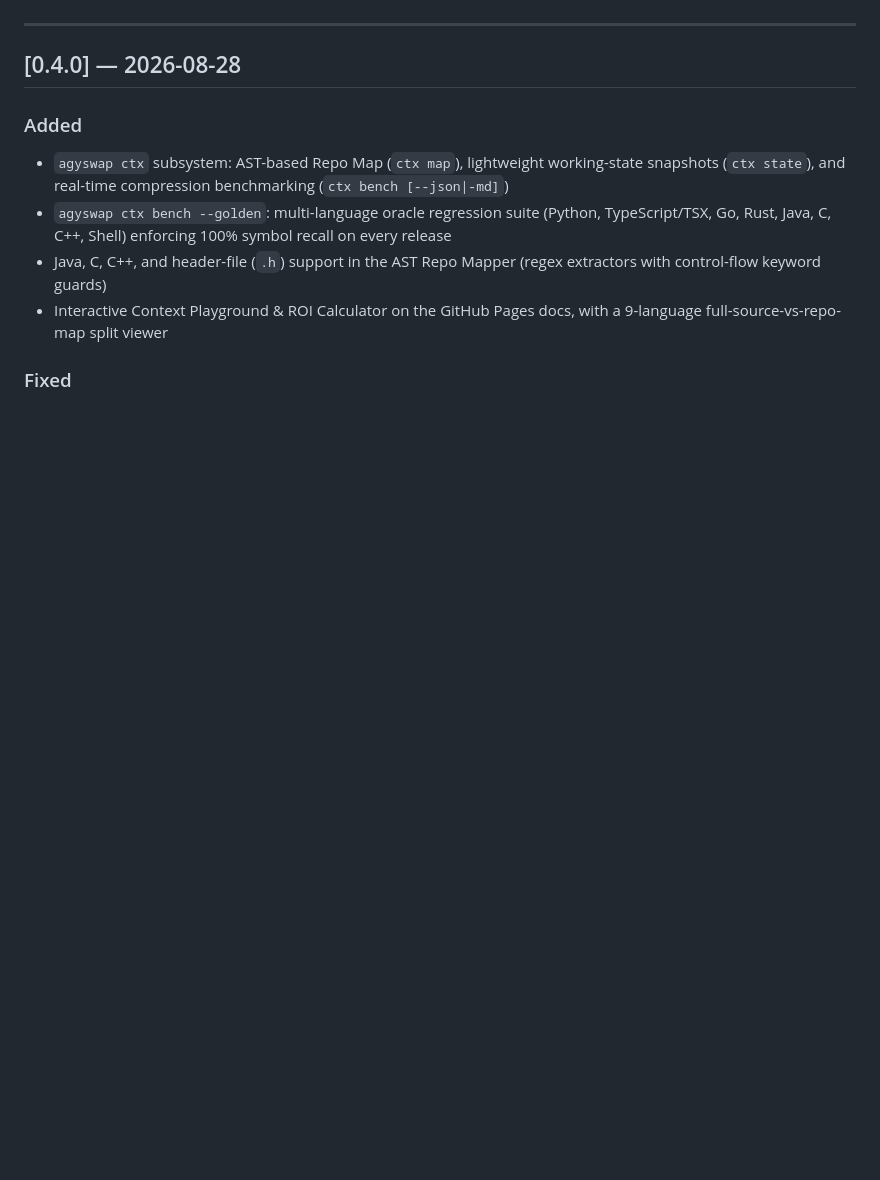
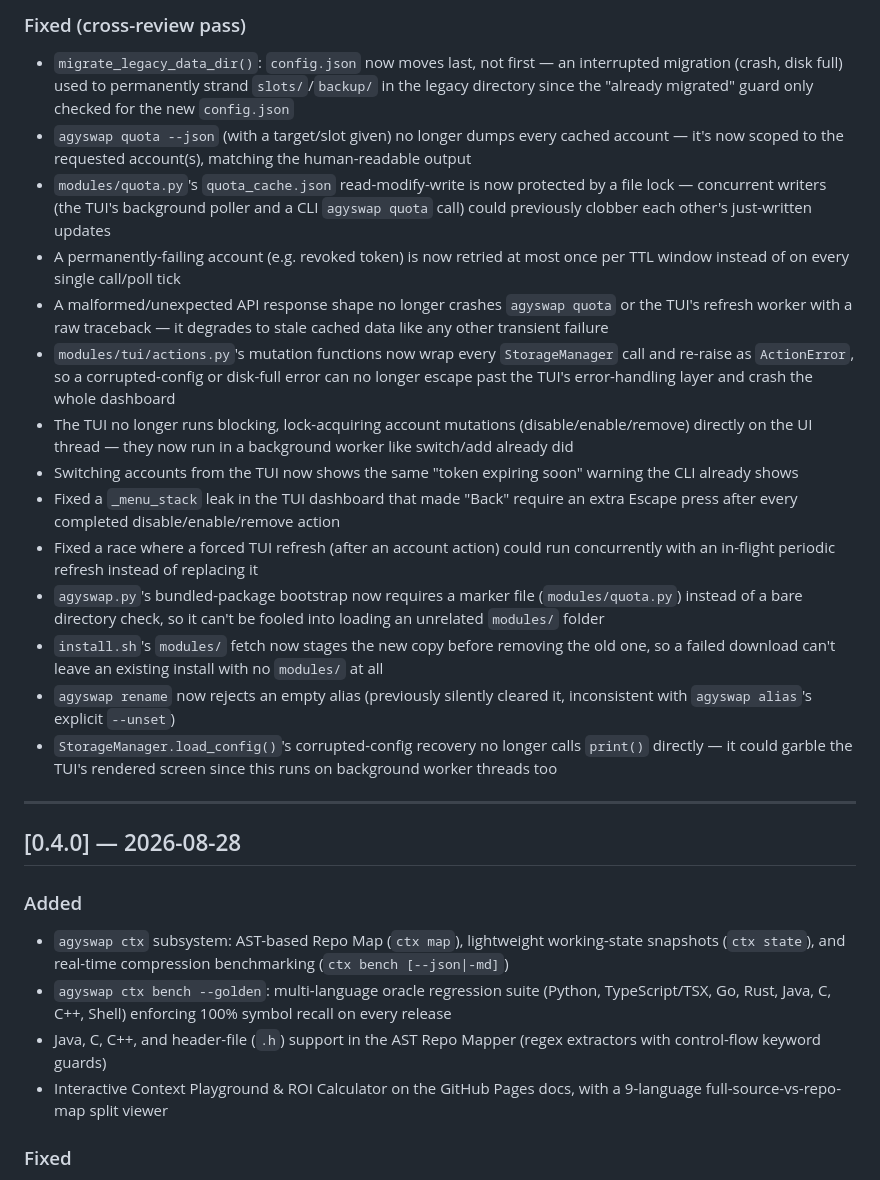
Before and after one commit to g1mn/agyswap, a Markdown page: CHANGELOG.md, the part around one of its changes. GitHub-like rendering; blank space fills up the shorter version.

```diff
--- a/CHANGELOG.md
+++ b/CHANGELOG.md
@@ -5,3 +27,18 @@ Format: [Keep a Changelog](https://keepachangelog.com/en/1.0.0/)
+### Fixed (cross-review pass)
+- `migrate_legacy_data_dir()`: `config.json` now moves last, not first — an interrupted migration (crash, disk full) used to permanently strand `slots/`/`backup/` in the legacy directory since the "already migrated" guard only checked for the new `config.json`
+- `agyswap quota --json` (with a target/slot given) no longer dumps every cached account — it's now scoped to the requested account(s), matching the human-readable output
+- `modules/quota.py`'s `quota_cache.json` read-modify-write is now protected by a file lock — concurrent writers (the TUI's background poller and a CLI `agyswap quota` call) could previously clobber each other's just-written updates
+- A permanently-failing account (e.g. revoked token) is now retried at most once per TTL window instead of on every single call/poll tick
+- A malformed/unexpected API response shape no longer crashes `agyswap quota` or the TUI's refresh worker with a raw traceback — it degrades to stale cached data like any other transient failure
+- `modules/tui/actions.py`'s mutation functions now wrap every `StorageManager` call and re-raise as `ActionError`, so a corrupted-config or disk-full error can no longer escape past the TUI's error-handling layer and crash the whole dashboard
+- The TUI no longer runs blocking, lock-acquiring account mutations (disable/enable/remove) directly on the UI thread — they now run in a background worker like switch/add already did
+- Switching accounts from the TUI now shows the same "token expiring soon" warning the CLI already shows
+- Fixed a `_menu_stack` leak in the TUI dashboard that made "Back" require an extra Escape press after every completed disable/enable/remove action
+- Fixed a race where a forced TUI refresh (after an account action) could run concurrently with an in-flight periodic refresh instead of replacing it
+- `agyswap.py`'s bundled-package bootstrap now requires a marker file (`modules/quota.py`) instead of a bare directory check, so it can't be fooled into loading an unrelated `modules/` folder
+- `install.sh`'s `modules/` fetch now stages the new copy before removing the old one, so a failed download can't leave an existing install with no `modules/` at all
+- `agyswap rename` now rejects an empty alias (previously silently cleared it, inconsistent with `agyswap alias`'s explicit `--unset`)
+- `StorageManager.load_config()`'s corrupted-config recovery no longer calls `print()` directly — it could garble the TUI's rendered screen since this runs on background worker threads too
 
 ---
 
```
Also changed, not shown: other parts of CHANGELOG.md (+22 -0 lines).
